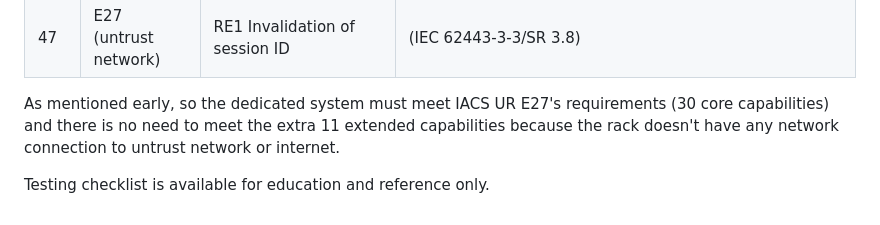
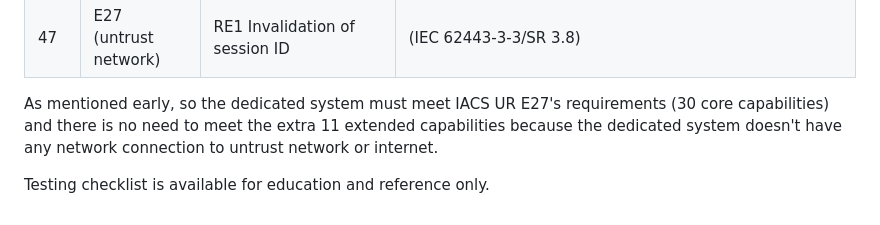
Before and after one commit to Penguinsecq/penguinsecq.github.io, a Markdown page: docs/IEC 62443 & DNV IACS UR E26 & E27.md, the part around the change. GitHub-like rendering.

```diff
--- a/docs/IEC 62443 & DNV IACS UR E26 & E27.md
+++ b/docs/IEC 62443 & DNV IACS UR E26 & E27.md
@@ -103,6 +103,6 @@ It is important to note the difference between the two IACS Unified Requirements
 | 47     | E27 (untrust network) | RE1 Invalidation of session ID       | (IEC 62443-3-3/SR 3.8)
 
 
-As mentioned early, so the dedicated system must meet IACS UR E27's requirements (30 core capabilities) and there is no need to meet the extra 11 extended capabilities because the rack doesn't have any network connection to untrust network or internet.
+As mentioned early, so the dedicated system must meet IACS UR E27's requirements (30 core capabilities) and there is no need to meet the extra 11 extended capabilities because the dedicated system doesn't have any network connection to untrust network or internet.
 
 Testing checklist is available for education and reference only.
```
